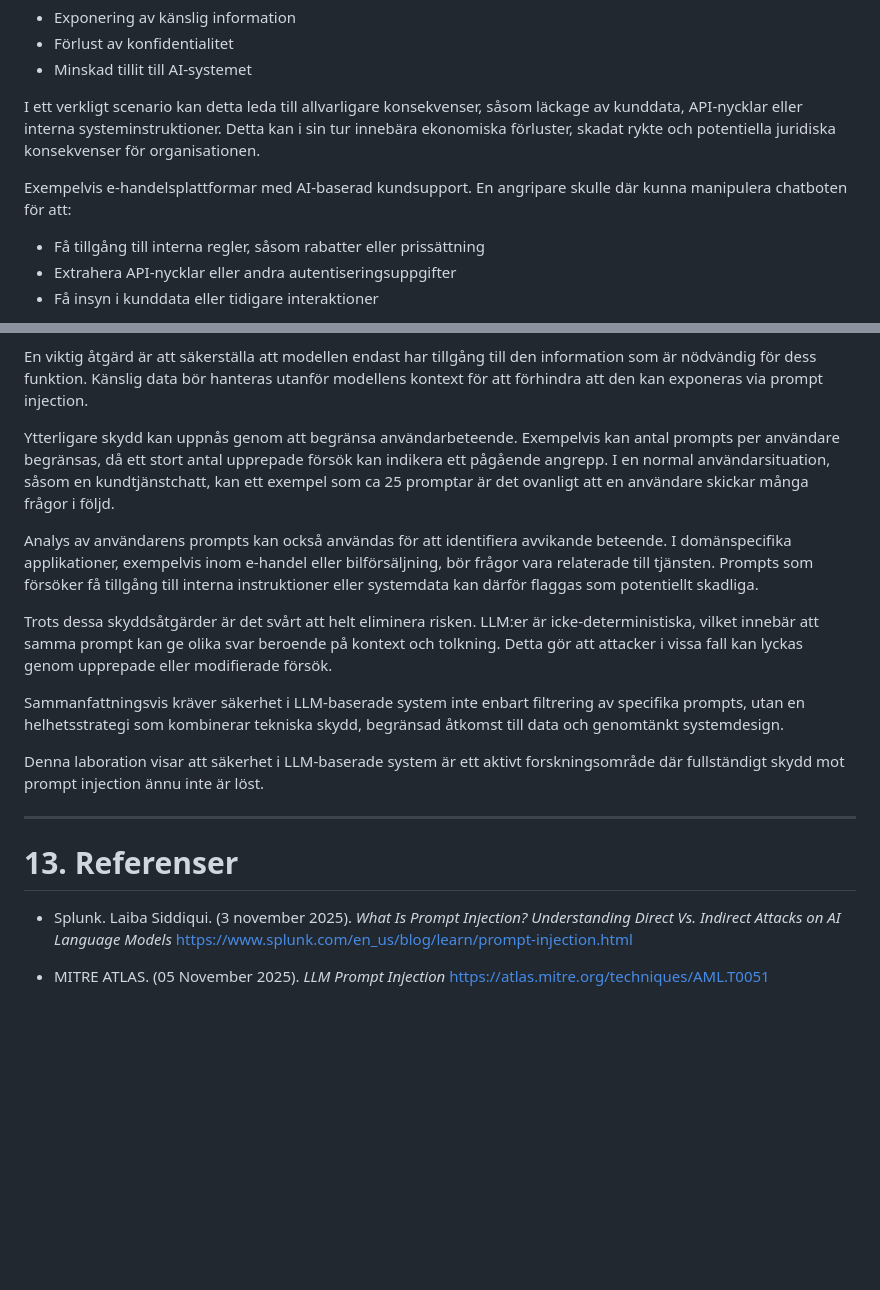
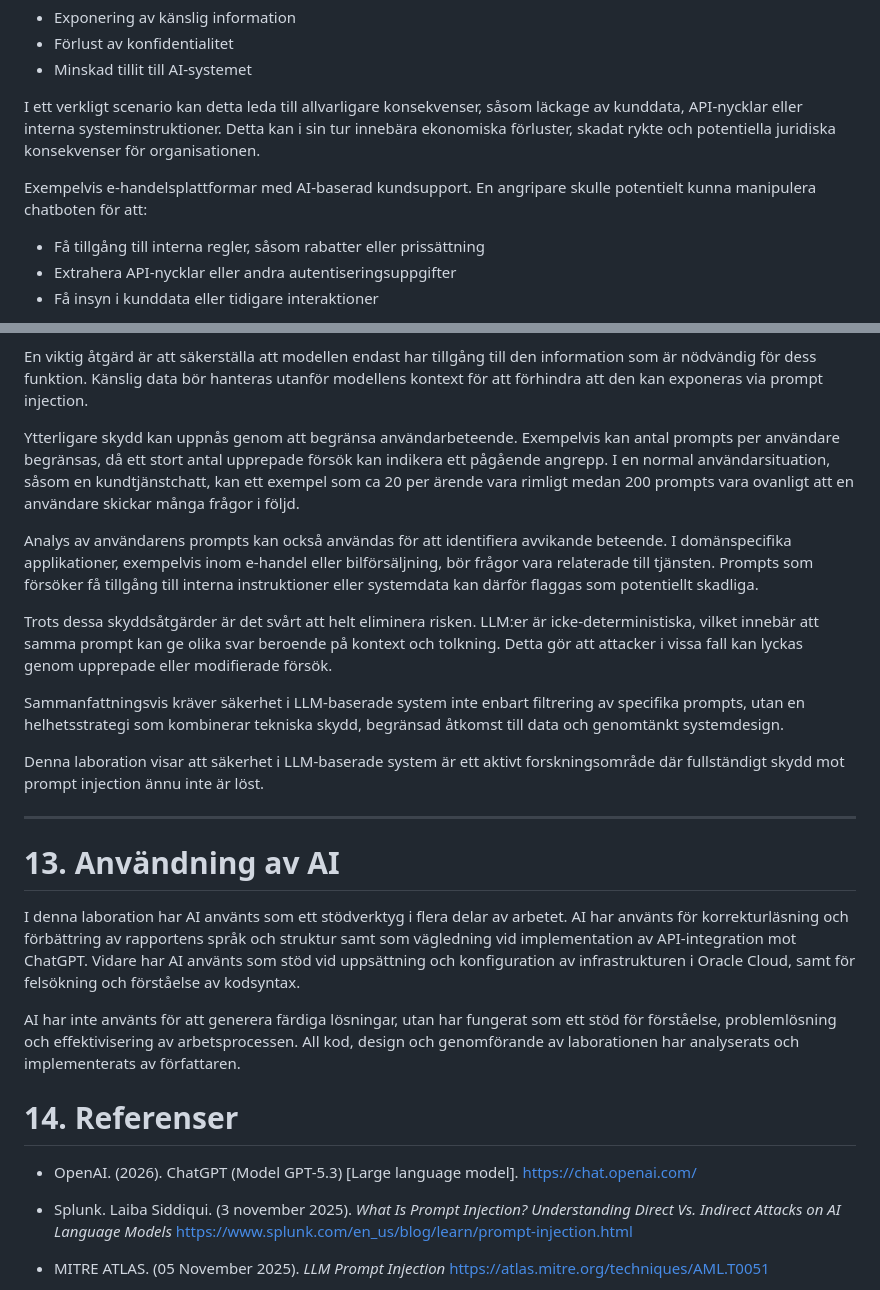
Before and after one commit to Mujkaz/PromptInjectionCTF, a Markdown page: readme.md, 2 parts joined by grey strips. Drawn GitHub-style; blank space fills up the shorter version.

```diff
--- a/readme.md
+++ b/readme.md
@@ -248,7 +248,7 @@ Attacken resulterade i:
 
 I ett verkligt scenario kan detta leda till allvarligare konsekvenser, såsom läckage av kunddata, API-nycklar eller interna systeminstruktioner. Detta kan i sin tur innebära ekonomiska förluster, skadat rykte och potentiella juridiska konsekvenser för organisationen.
 
-Exempelvis e-handelsplattformar med AI-baserad kundsupport. En angripare skulle där kunna manipulera chatboten för att:
+Exempelvis e-handelsplattformar med AI-baserad kundsupport. En angripare skulle potentielt kunna manipulera chatboten för att:
 
 - Få tillgång till interna regler, såsom rabatter eller prissättning
 - Extrahera API-nycklar eller andra autentiseringsuppgifter
@@ -304,7 +304,7 @@ För att minska risken för att utsättas för prompt injection-attacker krävs
 
 En viktig åtgärd är att säkerställa att modellen endast har tillgång till den information som är nödvändig för dess funktion. Känslig data bör hanteras utanför modellens kontext för att förhindra att den kan exponeras via prompt injection.
 
-Ytterligare skydd kan uppnås genom att begränsa användarbeteende. Exempelvis kan antal prompts per användare begränsas, då ett stort antal upprepade försök kan indikera ett pågående angrepp. I en normal användarsituation, såsom en kundtjänstchatt, kan ett exempel som ca 25 promptar  är det ovanligt att en användare skickar många frågor i följd.
+Ytterligare skydd kan uppnås genom att begränsa användarbeteende. Exempelvis kan antal prompts per användare begränsas, då ett stort antal upprepade försök kan indikera ett pågående angrepp. I en normal användarsituation, såsom en kundtjänstchatt, kan ett exempel som ca 20 per ärende vara rimligt medan 200 prompts vara ovanligt att en användare skickar många frågor i följd.
 
 Analys av användarens prompts kan också användas för att identifiera avvikande beteende. I domänspecifika applikationer, exempelvis inom e-handel eller bilförsäljning, bör frågor vara relaterade till tjänsten. Prompts som försöker få tillgång till interna instruktioner eller systemdata kan därför flaggas som potentiellt skadliga.
 
@@ -316,7 +316,15 @@ Denna laboration visar att säkerhet i LLM-baserade system är ett aktivt forskn
 
 ---
 
-# 13. Referenser
+# 13. Användning av AI
+
+I denna laboration har AI använts som ett stödverktyg i flera delar av arbetet. AI har använts för korrekturläsning och förbättring av rapportens språk och struktur samt som vägledning vid implementation av API-integration mot ChatGPT. Vidare har AI använts som stöd vid uppsättning och konfiguration av infrastrukturen i Oracle Cloud, samt för felsökning och förståelse av kodsyntax.
+
+AI har inte använts för att generera färdiga lösningar, utan har fungerat som ett stöd för förståelse, problemlösning och effektivisering av arbetsprocessen. All kod, design och genomförande av laborationen har analyserats och implementerats av författaren.
+
+# 14. Referenser
+
+- OpenAI. (2026). ChatGPT (Model GPT-5.3) [Large language model]. https://chat.openai.com/
 
 - Splunk. Laiba Siddiqui. (3 november 2025). *What Is Prompt Injection? Understanding Direct Vs. Indirect Attacks on AI Language Models*
   https://www.splunk.com/en_us/blog/learn/prompt-injection.html
```
